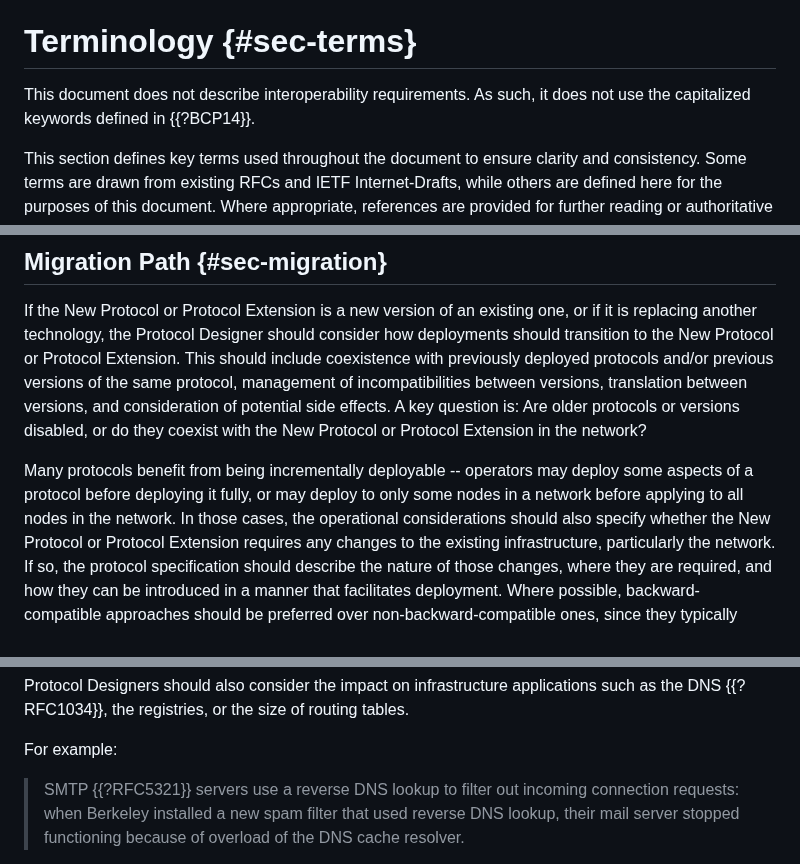
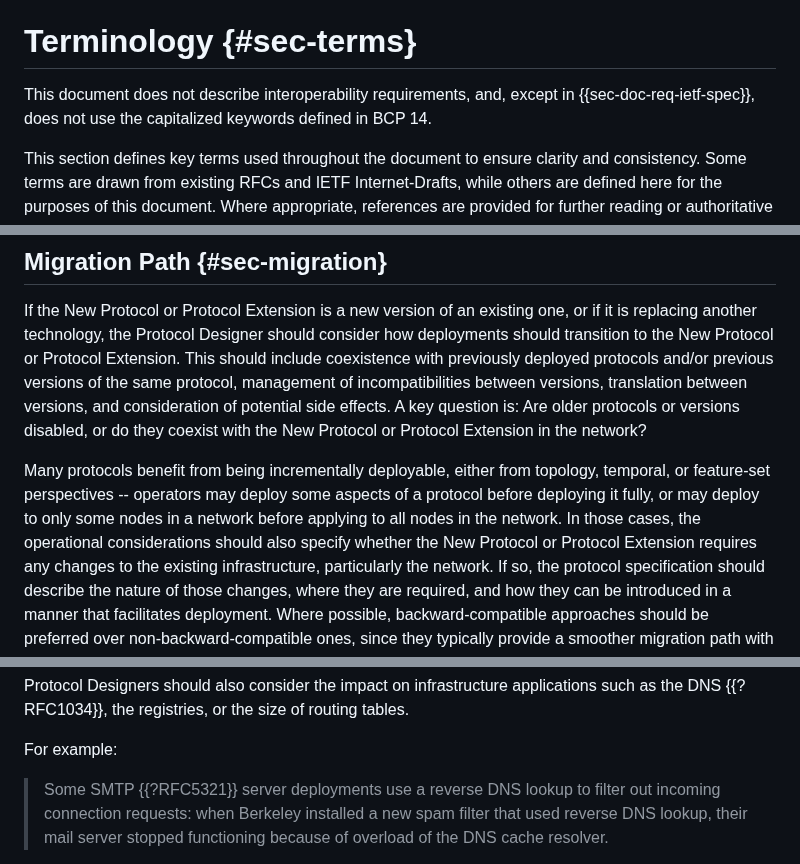
Before and after one commit to IETF-OPSAWG-WG/draft-opsarea-rfc5706bis, a Markdown page: draft-ietf-opsawg-rfc5706bis.md, 3 parts joined by grey strips. Rendered like a GitHub page.

```diff
--- a/draft-ietf-opsawg-rfc5706bis.md
+++ b/draft-ietf-opsawg-rfc5706bis.md
@@ -237,7 +237,7 @@ contributor:
 
 # Terminology {#sec-terms}
 
-This document does not describe interoperability requirements. As such, it does not use the capitalized keywords defined in {{?BCP14}}.
+This document does not describe interoperability requirements, and, except in {{sec-doc-req-ietf-spec}}, does not use the capitalized keywords defined in BCP 14.
 
    This section defines key terms used throughout the document to ensure clarity and consistency. Some terms are drawn from existing RFCs and IETF Internet-Drafts, while others are defined here for the purposes of this document. Where appropriate, references are provided for further reading or authoritative definitions.
 
@@ -586,9 +588,10 @@ For example:
    Are older protocols or versions disabled, or do they coexist
    with the New Protocol or Protocol Extension in the network?
 
-   Many protocols benefit from being incrementally deployable --
+   Many protocols benefit from being incrementally deployable, either from topology, temporal, or feature-set perspectives --
    operators may deploy some aspects of a protocol before deploying
-   it fully, or may deploy to only some nodes in a network before applying to all nodes in the network. In those cases, the operational considerations should
+   it fully, or may deploy to only some nodes in a network before applying
+   to all nodes in the network. In those cases, the operational considerations should
    also specify whether the New Protocol or Protocol Extension requires any changes to
    the existing infrastructure, particularly the network.
    If so, the protocol specification should describe the nature of those
@@ -686,7 +689,7 @@ state during the transition.
 
    For example:
 
-   > SMTP {{?RFC5321}} servers use a reverse DNS lookup to filter
+   > Some SMTP {{?RFC5321}} server deployments use a reverse DNS lookup to filter
    out incoming connection requests: when Berkeley installed a new spam filter that used reverse DNS lookup,
    their mail server stopped functioning because of overload of the DNS
    cache resolver.
```
Also changed, not shown: other parts of draft-ietf-opsawg-rfc5706bis.md (+18 -5 lines).
